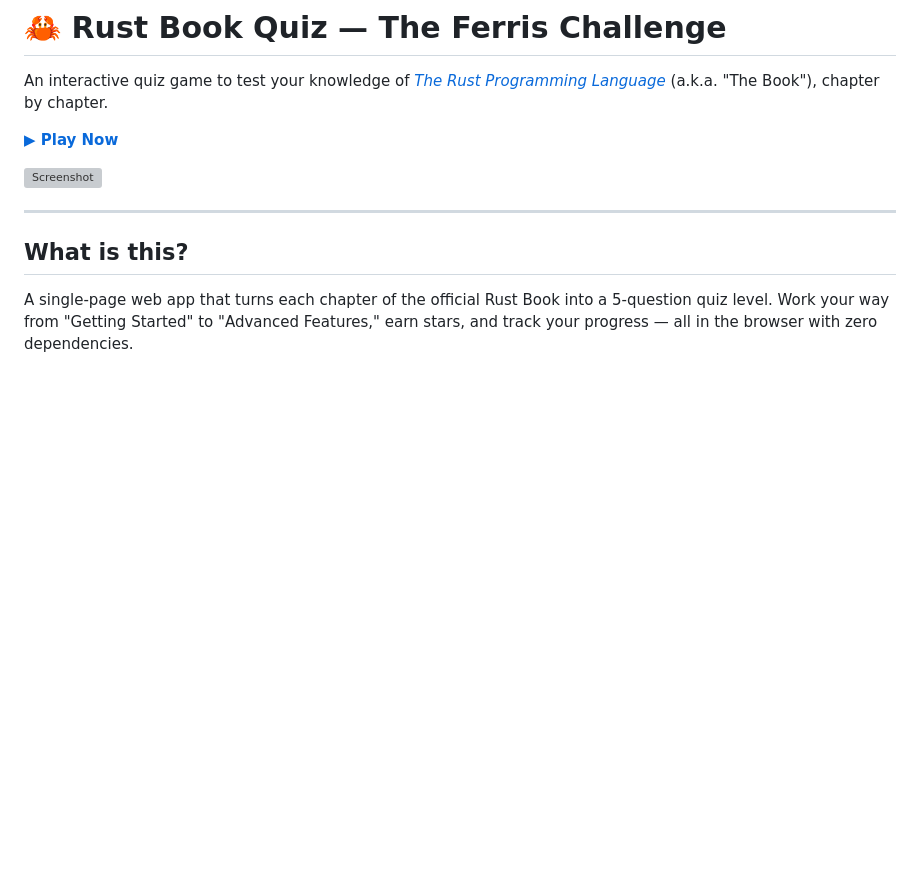
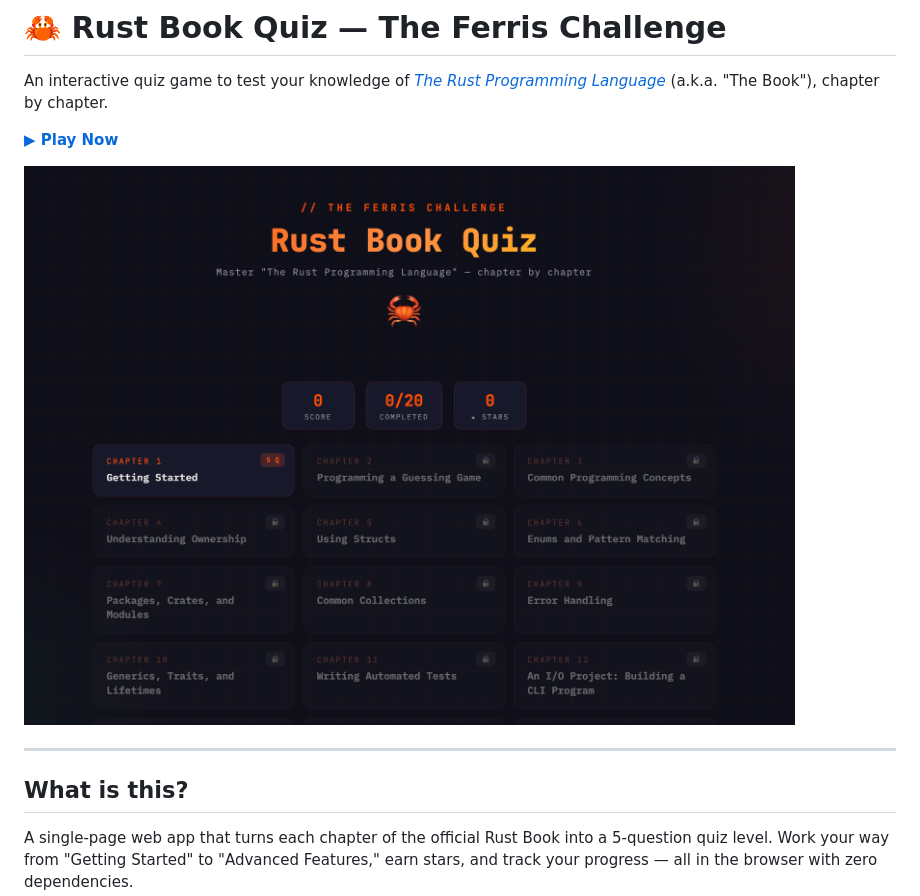
Before and after one commit to laurentDellaNegra/rust-quiz, a Markdown page: README.md, the part around the change. Rendered like a GitHub page; pictures changed too: screenshot.png (added); blank space fills up the shorter version; grey boxes are pictures that could not be loaded.

Commit message:
add gh page

```diff
--- a/README.md
+++ b/README.md
@@ -4,7 +4,7 @@ An interactive quiz game to test your knowledge of [_The Rust Programming Langua
 
 **[▶ Play Now](https://YOUR_USERNAME.github.io/rust-book-quiz/)**
 
-![Screenshot](screenshot.png)
+![Screenshot](./screenshot.png)
 
 ---
 
```
Also changed, not shown: 1 other file.
